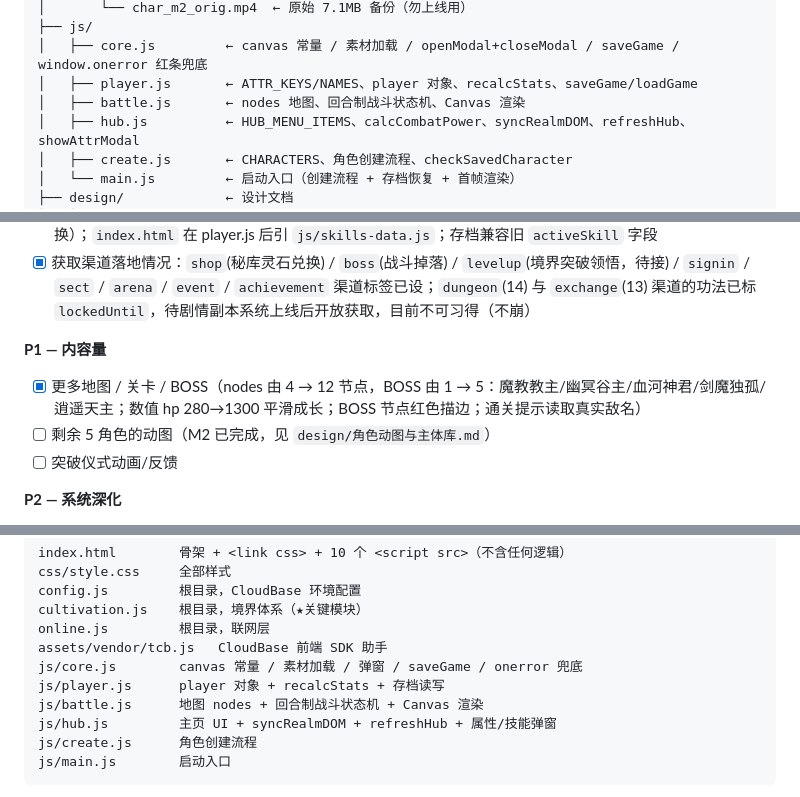
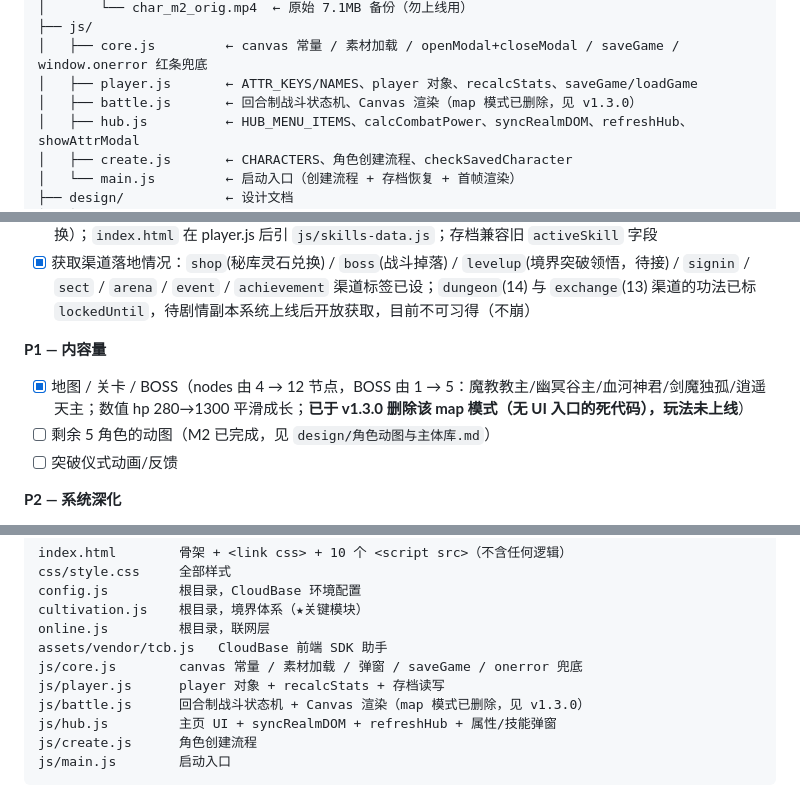
Before and after one commit to Jamesth258/--game, a Markdown page: PROJECT.md, 3 parts joined by grey strips. Drawn GitHub-style.

Commit message:
docs: 更新 PROJECT.md 移除过时 map 模式描述（v1.3.0 已删死代码）

```diff
--- a/PROJECT.md
+++ b/PROJECT.md
@@ -47,7 +47,7 @@
 ├── js/
 │   ├── core.js         ← canvas 常量 / 素材加载 / openModal+closeModal / saveGame / window.onerror 红条兜底
 │   ├── player.js       ← ATTR_KEYS/NAMES、player 对象、recalcStats、saveGame/loadGame
-│   ├── battle.js       ← nodes 地图、回合制战斗状态机、Canvas 渲染
+│   ├── battle.js       ← 回合制战斗状态机、Canvas 渲染（map 模式已删除，见 v1.3.0）
 │   ├── hub.js          ← HUB_MENU_ITEMS、calcCombatPower、syncRealmDOM、refreshHub、showAttrModal
 │   ├── create.js       ← CHARACTERS、角色创建流程、checkSavedCharacter
 │   └── main.js         ← 启动入口（创建流程 + 存档恢复 + 首帧渲染）
@@ -318,7 +318,7 @@ git add -A && git commit -m "描述" && git push origin master
 - [x] 获取渠道落地情况：`shop`(秘库灵石兑换) / `boss`(战斗掉落) / `levelup`(境界突破领悟，待接) / `signin` / `sect` / `arena` / `event` / `achievement` 渠道标签已设；`dungeon`(14) 与 `exchange`(13) 渠道的功法已标 `lockedUntil`，待剧情副本系统上线后开放获取，目前不可习得（不崩）
 
 **P1 — 内容量**
-- [x] 更多地图 / 关卡 / BOSS（nodes 由 4 → 12 节点，BOSS 由 1 → 5：魔教教主/幽冥谷主/血河神君/剑魔独孤/逍遥天主；数值 hp 280→1300 平滑成长；BOSS 节点红色描边；通关提示读取真实敌名）
+- [x] 地图 / 关卡 / BOSS（nodes 由 4 → 12 节点，BOSS 由 1 → 5：魔教教主/幽冥谷主/血河神君/剑魔独孤/逍遥天主；数值 hp 280→1300 平滑成长；**已于 v1.3.0 删除该 map 模式（无 UI 入口的死代码），玩法未上线**）
 - [ ] 剩余 5 角色的动图（M2 已完成，见 `design/角色动图与主体库.md`）
 - [ ] 突破仪式动画/反馈
 
@@ -369,7 +369,7 @@ online.js         根目录，联网层
 assets/vendor/tcb.js   CloudBase 前端 SDK 助手
 js/core.js        canvas 常量 / 素材加载 / 弹窗 / saveGame / onerror 兜底
 js/player.js      player 对象 + recalcStats + 存档读写
-js/battle.js      地图 nodes + 回合制战斗状态机 + Canvas 渲染
+js/battle.js      回合制战斗状态机 + Canvas 渲染（map 模式已删除，见 v1.3.0）
 js/hub.js         主页 UI + syncRealmDOM + refreshHub + 属性/技能弹窗
 js/create.js      角色创建流程
 js/main.js        启动入口
```
